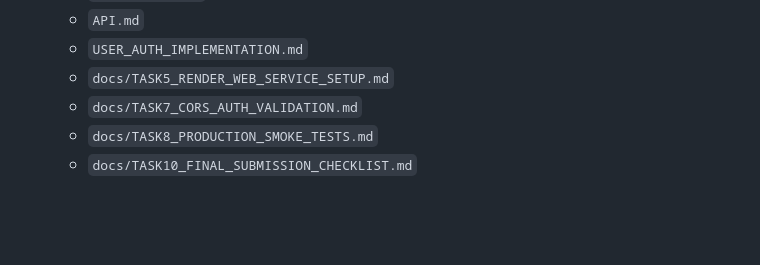
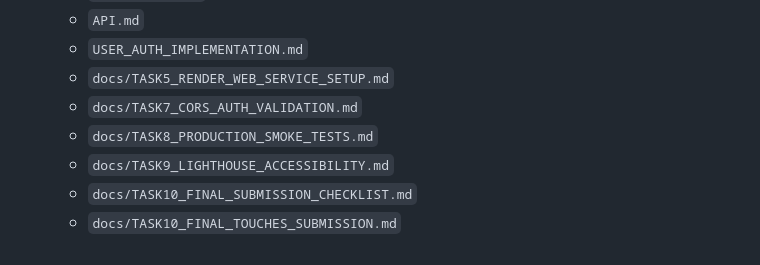
Before and after one commit to Guldenyil/mini-notes-pwa, a Markdown page: README.md, the part around the change. GitHub-like rendering; blank space fills up the shorter version.

Commit message:
docs(final): add final touches submission summary and README links

```diff
--- a/README.md
+++ b/README.md
@@ -172,4 +172,6 @@ Expected: HTTP `200` with access/refresh tokens.
   - `docs/TASK5_RENDER_WEB_SERVICE_SETUP.md`
   - `docs/TASK7_CORS_AUTH_VALIDATION.md`
   - `docs/TASK8_PRODUCTION_SMOKE_TESTS.md`
+  - `docs/TASK9_LIGHTHOUSE_ACCESSIBILITY.md`
   - `docs/TASK10_FINAL_SUBMISSION_CHECKLIST.md`
+  - `docs/TASK10_FINAL_TOUCHES_SUBMISSION.md`
```
Also changed, not shown: docs/TASK10_FINAL_TOUCHES_SUBMISSION.md (added, +51 -0 lines).
